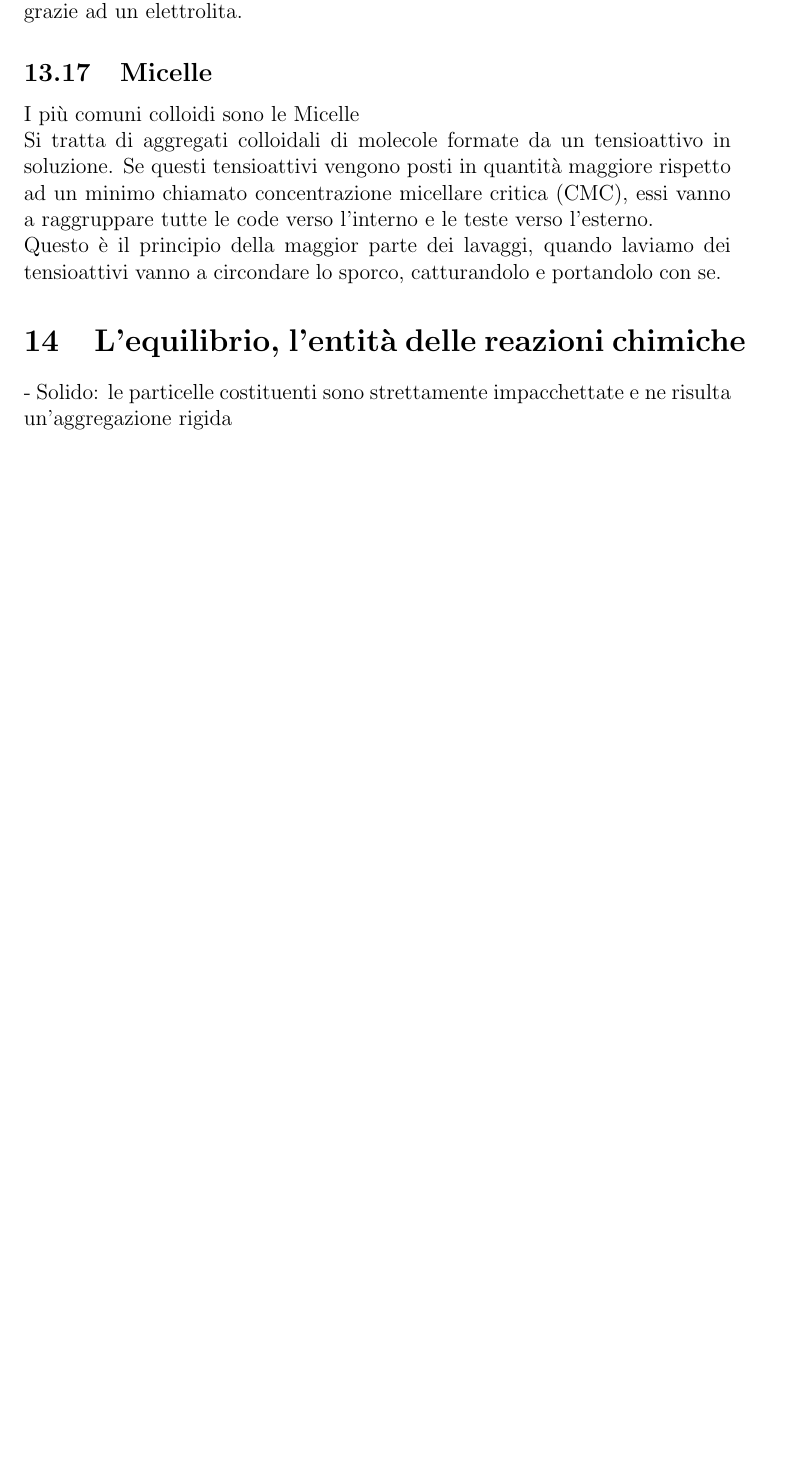
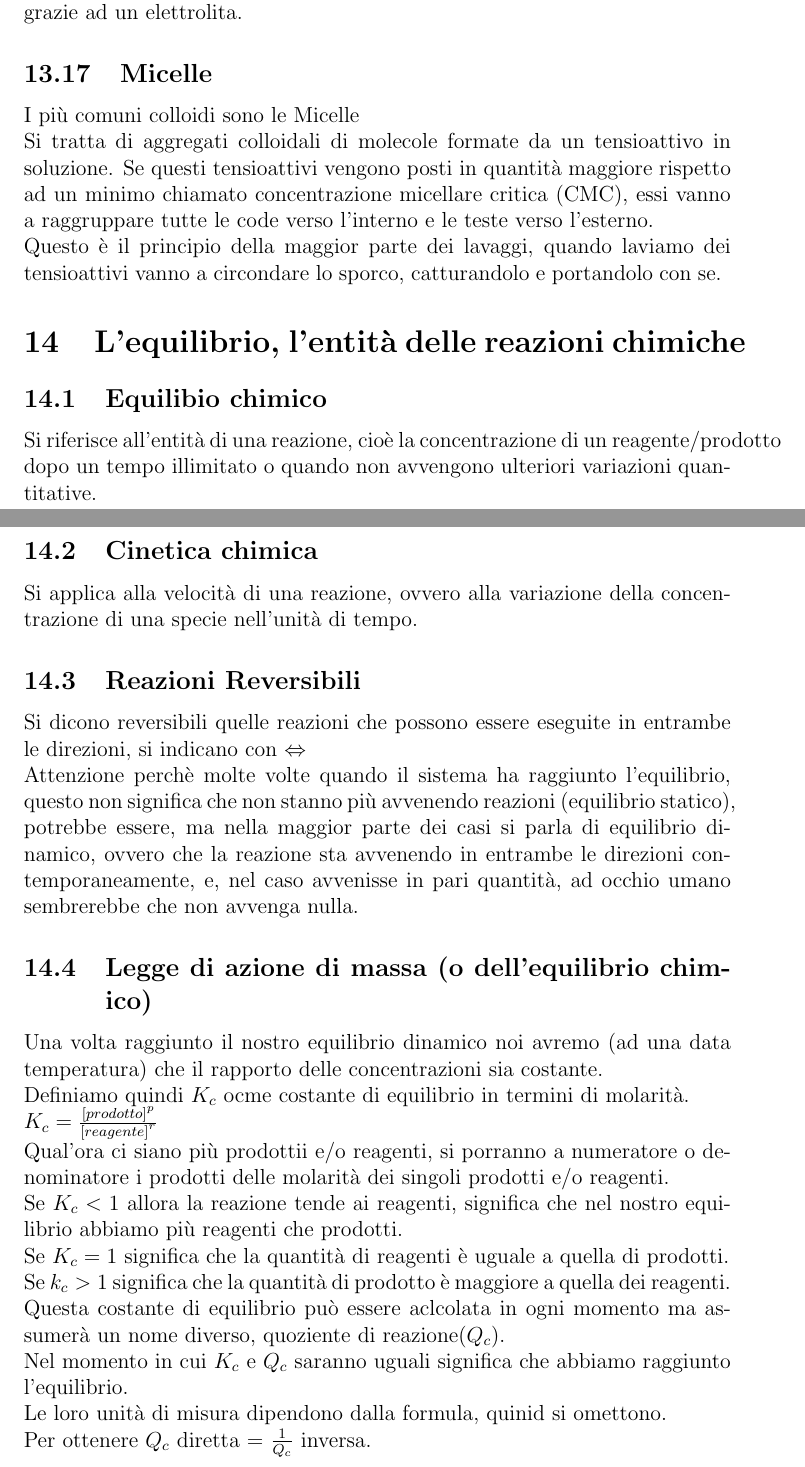
Before and after one commit to Ste2038/AppuntiChimicaI, a LaTeX document (main.tex, which reads chapters/chapter_14/chapter_14.tex): part of page 82 of 83 before the commit and two parts of pages 82 and 83 of 86 after it, the two joined at a grey line, cut so that both start at the same text, the shorter picture padded with empty space. Compiled offline with pdfLaTeX.

Commit message:
Chapter 14

```diff
--- a/chapters/chapter_14/chapter_14.tex
+++ b/chapters/chapter_14/chapter_14.tex
@@ -1,2 +1,21 @@
 \section{L'equilibrio, l'entità delle reazioni chimiche}
-- Solido: le particelle costituenti sono strettamente impacchettate e ne risulta un'aggregazione rigida
+\subsection{Equilibio chimico}
+Si riferisce all'entità di una reazione, cioè la concentrazione di un reagente/prodotto dopo un tempo illimitato o quando non avvengono ulteriori variazioni quantitative.
+\subsection{Cinetica chimica}
+Si applica alla velocità di una reazione, ovvero alla variazione della concentrazione di una specie nell'unità di tempo.
+\subsection{Reazioni Reversibili}
+Si dicono reversibili quelle reazioni che possono essere eseguite in entrambe le direzioni, si indicano con $\Leftrightarrow $\\
+Attenzione perchè molte volte quando il sistema ha raggiunto l'equilibrio, questo non significa che non stanno più avvenendo reazioni (equilibrio statico), potrebbe essere, ma nella maggior parte dei casi si parla di equilibrio dinamico, ovvero che la reazione sta avvenendo in entrambe le direzioni contemporaneamente, e, nel caso avvenisse in pari quantità, ad occhio umano sembrerebbe che non avvenga nulla.
+\subsection{Legge di azione di massa (o dell'equilibrio chimico)}
+Una volta raggiunto il nostro equilibrio dinamico noi avremo (ad una data temperatura) che il rapporto delle concentrazioni sia costante.\\
+Definiamo quindi $K_c$ ocme costante di equilibrio in termini di molarità.\\
+$K_c = \frac{\left[prodotto\right]^p}{\left[reagente\right]^r}$\\
+Qual'ora ci siano più prodottii e/o reagenti, si porranno a numeratore o denominatore i prodotti delle molarità dei singoli prodotti e/o reagenti.\\
+Se $K_c < 1$ allora la reazione tende ai reagenti, significa che nel nostro equilibrio abbiamo più reagenti che prodotti.\\
+Se $K_c = 1$ significa che la quantità di reagenti è uguale a quella di prodotti.\\
+Se $k_c > 1$ significa che la quantità di prodotto è maggiore a quella dei reagenti.\\
+Questa costante di equilibrio può essere aclcolata in ogni momento ma assumerà un nome diverso, quoziente di reazione($Q_c$).\\
+Nel momento in cui $K_c$ e $Q_c$ saranno uguali significa che abbiamo raggiunto l'equilibrio.\\
+Le loro unità di misura dipendono dalla formula, quinid si omettono.\\
+Per ottenere $Q_c$ diretta = $\frac{1}{Q_c}$ inversa.
+\subsection{Risoluzione dei problemi di equilibrio}
```
Also changed, not shown: chapters/chapter_14/chapter_14.tex (32 more changed lines).
